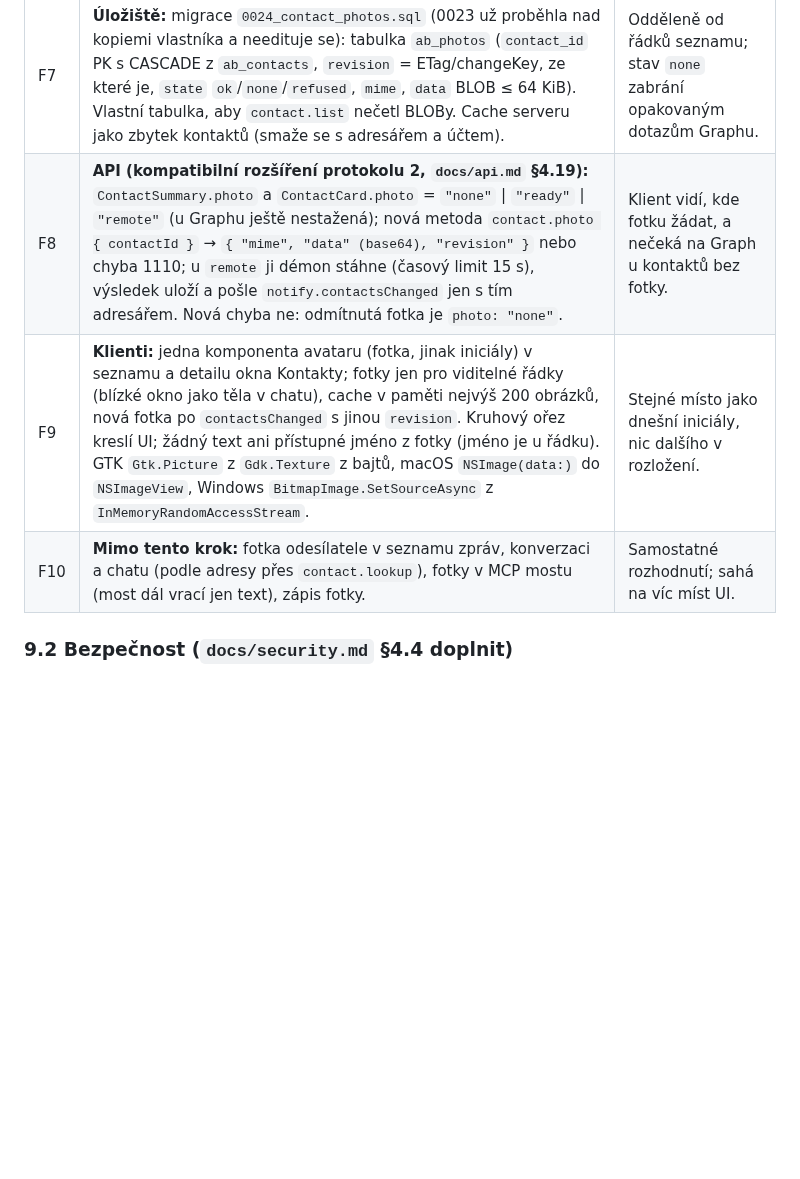
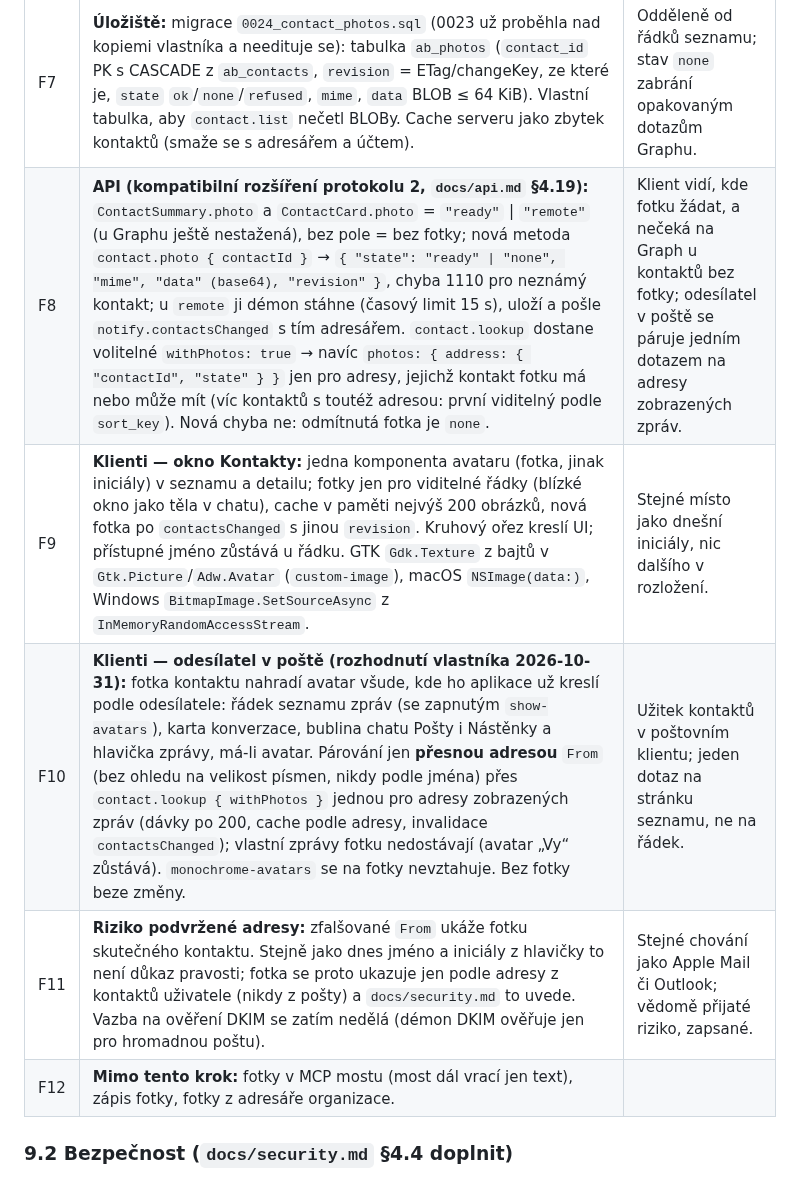
Before and after one commit to schotek/malachi, a Markdown page: docs/plans/address-book.md, the part around one of its changes. Rendered like a GitHub page; blank space fills up the shorter version.

```diff
--- a/docs/plans/address-book.md
+++ b/docs/plans/address-book.md
@@ -241,9 +241,11 @@ s iniciálami, zatím jen čtení. Wireframe:
 | F5 | **Démon fotku zpracuje:** `image.DecodeConfig` před dekódováním (JPEG, PNG, GIF; nejvýš 40 Mpx a 4 MiB vstupu, jinak odmítnout), dekódování, zmenšení na nejvýš 256 × 256 px, oříznutí na čtverec ze středu a nové kódování do JPEG (kvalita 85; s průhledností PNG). Původní bajty nikdy neopustí démon; nové kódování zahodí EXIF, GPS i barevné profily. Selhání = kontakt bez fotky, do logu jen třída chyby a id. | Obrázek ze serveru je nepřátelský vstup (pravidlo 3); ochrana proti dekompresní bombě; malé jednotné obrázky jsou levné pro cache i UI. |
 | F6 | **Zmenšování:** `golang.org/x/image/draw` (BSD-3, projekt Go jako `x/net` a `x/text`, které jádro už má) s `CatmullRom`; zdůvodnění v commitu. Alternativa bez závislosti: vlastní průměrování ploch (asi 80 řádků, horší kvalita). | Kvalita a ověřený kód; licence vyhovuje (CLAUDE.md, nic silnějšího než MPL/LGPL). |
 | F7 | **Úložiště:** migrace `0024_contact_photos.sql` (0023 už proběhla nad kopiemi vlastníka a needituje se): tabulka `ab_photos` (`contact_id` PK s CASCADE z `ab_contacts`, `revision` = ETag/changeKey, ze které je, `state` `ok`/`none`/`refused`, `mime`, `data` BLOB ≤ 64 KiB). Vlastní tabulka, aby `contact.list` nečetl BLOBy. Cache serveru jako zbytek kontaktů (smaže se s adresářem a účtem). | Odděleně od řádků seznamu; stav `none` zabrání opakovaným dotazům Graphu. |
-| F8 | **API (kompatibilní rozšíření protokolu 2, `docs/api.md` §4.19):** `ContactSummary.photo` a `ContactCard.photo` = `"none"` \| `"ready"` \| `"remote"` (u Graphu ještě nestažená); nová metoda `contact.photo { contactId }` → `{ "mime", "data" (base64), "revision" }` nebo chyba 1110; u `remote` ji démon stáhne (časový limit 15 s), výsledek uloží a pošle `notify.contactsChanged` jen s tím adresářem. Nová chyba ne: odmítnutá fotka je `photo: "none"`. | Klient vidí, kde fotku žádat, a nečeká na Graph u kontaktů bez fotky. |
-| F9 | **Klienti:** jedna komponenta avataru (fotka, jinak iniciály) v seznamu a detailu okna Kontakty; fotky jen pro viditelné řádky (blízké okno jako těla v chatu), cache v paměti nejvýš 200 obrázků, nová fotka po `contactsChanged` s jinou `revision`. Kruhový ořez kreslí UI; žádný text ani přístupné jméno z fotky (jméno je u řádku). GTK `Gtk.Picture` z `Gdk.Texture` z bajtů, macOS `NSImage(data:)` do `NSImageView`, Windows `BitmapImage.SetSourceAsync` z `InMemoryRandomAccessStream`. | Stejné místo jako dnešní iniciály, nic dalšího v rozložení. |
-| F10 | **Mimo tento krok:** fotka odesílatele v seznamu zpráv, konverzaci a chatu (podle adresy přes `contact.lookup`), fotky v MCP mostu (most dál vrací jen text), zápis fotky. | Samostatné rozhodnutí; sahá na víc míst UI. |
+| F8 | **API (kompatibilní rozšíření protokolu 2, `docs/api.md` §4.19):** `ContactSummary.photo` a `ContactCard.photo` = `"ready"` \| `"remote"` (u Graphu ještě nestažená), bez pole = bez fotky; nová metoda `contact.photo { contactId }` → `{ "state": "ready" \| "none", "mime", "data" (base64), "revision" }`, chyba 1110 pro neznámý kontakt; u `remote` ji démon stáhne (časový limit 15 s), uloží a pošle `notify.contactsChanged` s tím adresářem. `contact.lookup` dostane volitelné `withPhotos: true` → navíc `photos: { address: { "contactId", "state" } }` jen pro adresy, jejichž kontakt fotku má nebo může mít (víc kontaktů s toutéž adresou: první viditelný podle `sort_key`). Nová chyba ne: odmítnutá fotka je `none`. | Klient vidí, kde fotku žádat, a nečeká na Graph u kontaktů bez fotky; odesílatel v poště se páruje jedním dotazem na adresy zobrazených zpráv. |
+| F9 | **Klienti — okno Kontakty:** jedna komponenta avataru (fotka, jinak iniciály) v seznamu a detailu; fotky jen pro viditelné řádky (blízké okno jako těla v chatu), cache v paměti nejvýš 200 obrázků, nová fotka po `contactsChanged` s jinou `revision`. Kruhový ořez kreslí UI; přístupné jméno zůstává u řádku. GTK `Gdk.Texture` z bajtů v `Gtk.Picture`/`Adw.Avatar` (`custom-image`), macOS `NSImage(data:)`, Windows `BitmapImage.SetSourceAsync` z `InMemoryRandomAccessStream`. | Stejné místo jako dnešní iniciály, nic dalšího v rozložení. |
+| F10 | **Klienti — odesílatel v poště (rozhodnutí vlastníka 2026-10-31):** fotka kontaktu nahradí avatar všude, kde ho aplikace už kreslí podle odesílatele: řádek seznamu zpráv (se zapnutým `show-avatars`), karta konverzace, bublina chatu Pošty i Nástěnky a hlavička zprávy, má-li avatar. Párování jen **přesnou adresou** `From` (bez ohledu na velikost písmen, nikdy podle jména) přes `contact.lookup { withPhotos }` jednou pro adresy zobrazených zpráv (dávky po 200, cache podle adresy, invalidace `contactsChanged`); vlastní zprávy fotku nedostávají (avatar „Vy“ zůstává). `monochrome-avatars` se na fotky nevztahuje. Bez fotky beze změny. | Užitek kontaktů v poštovním klientu; jeden dotaz na stránku seznamu, ne na řádek. |
+| F11 | **Riziko podvržené adresy:** zfalšované `From` ukáže fotku skutečného kontaktu. Stejně jako dnes jméno a iniciály z hlavičky to není důkaz pravosti; fotka se proto ukazuje jen podle adresy z kontaktů uživatele (nikdy z pošty) a `docs/security.md` to uvede. Vazba na ověření DKIM se zatím nedělá (démon DKIM ověřuje jen pro hromadnou poštu). | Stejné chování jako Apple Mail či Outlook; vědomě přijaté riziko, zapsané. |
+| F12 | **Mimo tento krok:** fotky v MCP mostu (most dál vrací jen text), zápis fotky, fotky z adresáře organizace. | |
 
 ### 9.2 Bezpečnost (`docs/security.md` §4.4 doplnit)
 
```
Also changed, not shown: other parts of docs/plans/address-book.md (+14 -13 lines).
